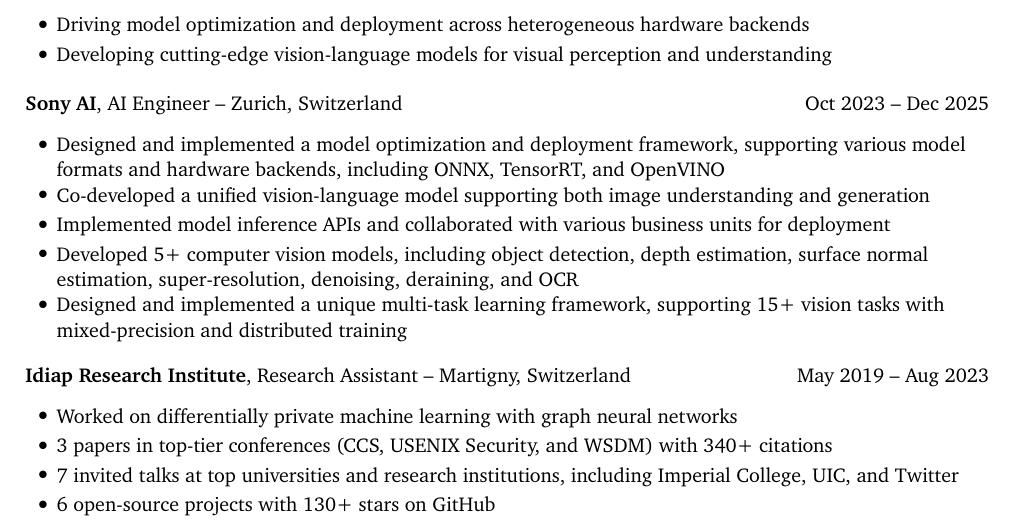
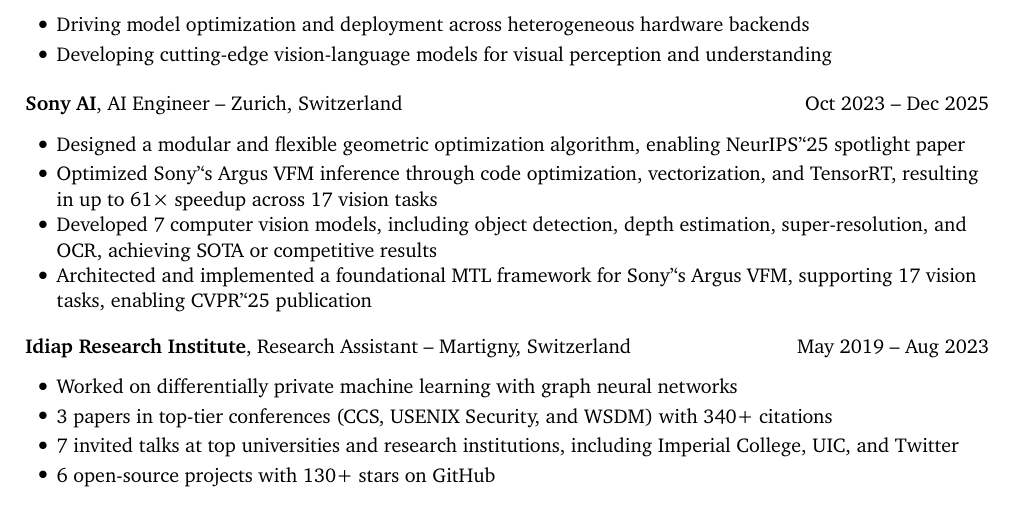
Before and after one commit to sisaman/cv, a Typst document (sina-sajadmanesh-cv.typ): part of page 1 of 2, cut so that both start at the same text. The pictures show the PDF file sina-sajadmanesh-cv.pdf that the author committed with the source.

Commit message:
render the latest CV

```diff
--- a/sina-sajadmanesh-cv.typ
+++ b/sina-sajadmanesh-cv.typ
@@ -164,15 +164,13 @@
 
   ],
   main-column-second-row: [
-    - Designed and implemented a model optimization and deployment framework, supporting various model formats and hardware backends, including ONNX, TensorRT, and OpenVINO
+    - Designed a modular and flexible geometric optimization algorithm, enabling NeurIPS''25 spotlight paper
 
-    - Co-developed a unified vision-language model supporting both image understanding and generation
+    - Optimized Sony''s Argus VFM inference through code optimization, vectorization, and TensorRT, resulting in up to 61× speedup across 17 vision tasks
 
-    - Implemented model inference APIs and collaborated with various business units for deployment
+    - Developed 7 computer vision models, including object detection, depth estimation, super-resolution, and OCR, achieving SOTA or competitive results
 
-    - Developed 5+ computer vision models, including object detection, depth estimation, surface normal estimation, super-resolution, denoising, deraining, and OCR
-
-    - Designed and implemented a unique multi-task learning framework, supporting 15+ vision tasks with mixed-precision and distributed training
+    - Architected and implemented a foundational MTL framework for Sony''s Argus VFM, supporting 17 vision tasks, enabling CVPR''25 publication
 
   ],
 )
```
Also changed, not shown: README.md, sina-sajadmanesh-cv.pdf, sina-sajadmanesh-cv.typ (2 more changed lines).
